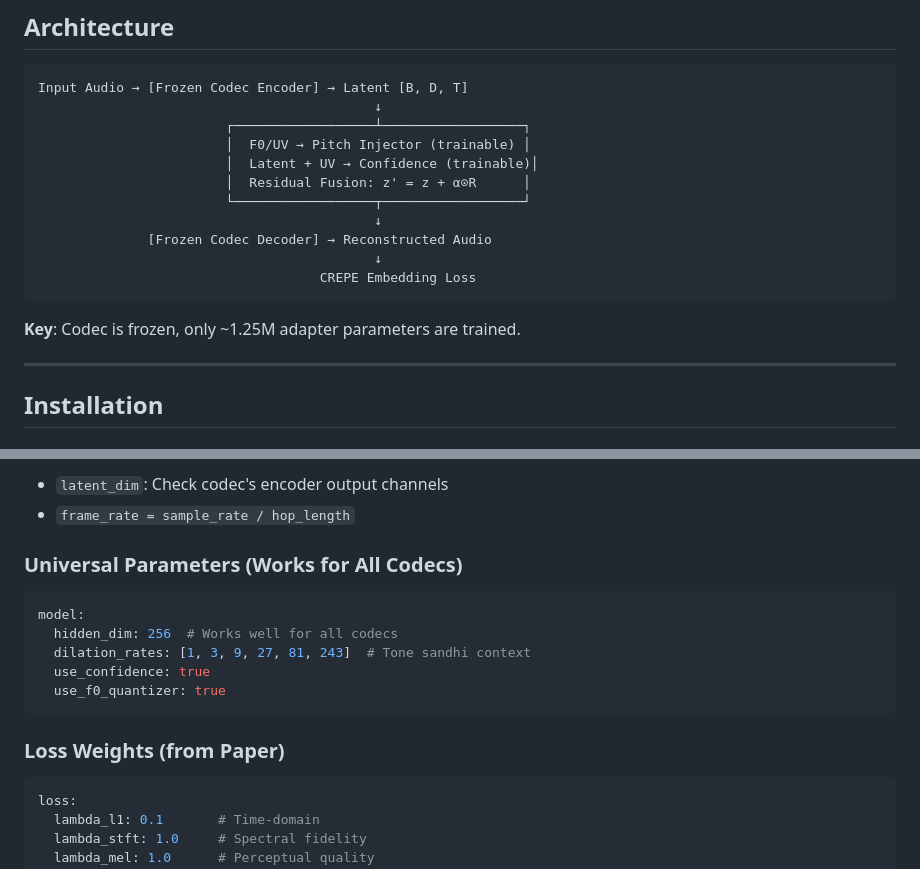
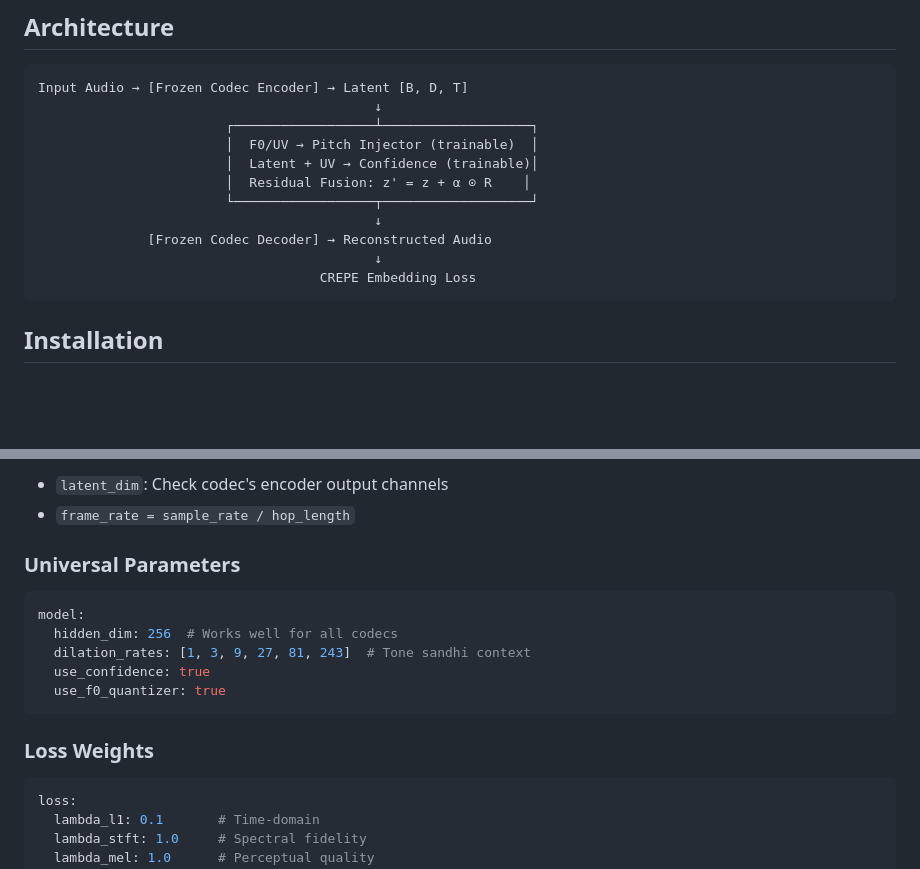
Before and after one commit to Jie-shiang/Pitch-Injected-Residual-Adapter, a Markdown page: README.md, 2 parts joined by grey strips. Rendered like a GitHub page; blank space fills up the shorter version.

Commit message:
Initial release: PIRA - Pitch-Injected Residual Adapter

````diff
--- a/README.md
+++ b/README.md
@@ -41,20 +41,16 @@ PIRA is a **codec-agnostic adapter** that preserves pitch and tonal information
 ```
 Input Audio → [Frozen Codec Encoder] → Latent [B, D, T]
                                            ↓
-                        ┌──────────────────┴──────────────────┐
-                        │  F0/UV → Pitch Injector (trainable) │
+                        ┌──────────────────┴───────────────────┐
+                        │  F0/UV → Pitch Injector (trainable)  │
                         │  Latent + UV → Confidence (trainable)│
-                        │  Residual Fusion: z' = z + α⊙R      │
-                        └──────────────────┬──────────────────┘
+                        │  Residual Fusion: z' = z + α ⊙ R    │
+                        └──────────────────┬───────────────────┘
                                            ↓
               [Frozen Codec Decoder] → Reconstructed Audio
                                            ↓
                                     CREPE Embedding Loss
 ```
-
-**Key**: Codec is frozen, only ~1.25M adapter parameters are trained.
-
----
 
 ## Installation
 
@@ -235,7 +231,7 @@ How to find these:
 - `latent_dim`: Check codec's encoder output channels
 - `frame_rate = sample_rate / hop_length`
 
-### Universal Parameters (Works for All Codecs)
+### Universal Parameters
 
 ```yaml
 model:
@@ -245,7 +241,7 @@ model:
   use_f0_quantizer: true
 ```
 
-### Loss Weights (from Paper)
+### Loss Weights
 
 ```yaml
 loss:
````
